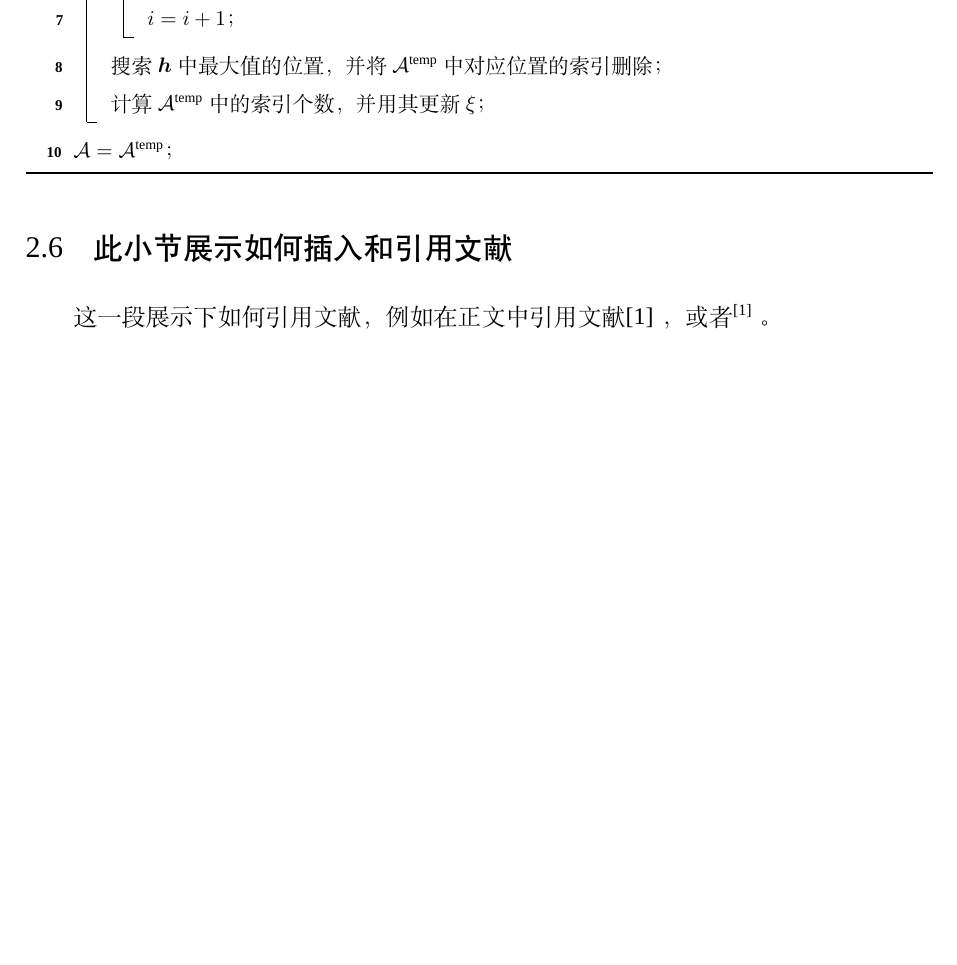
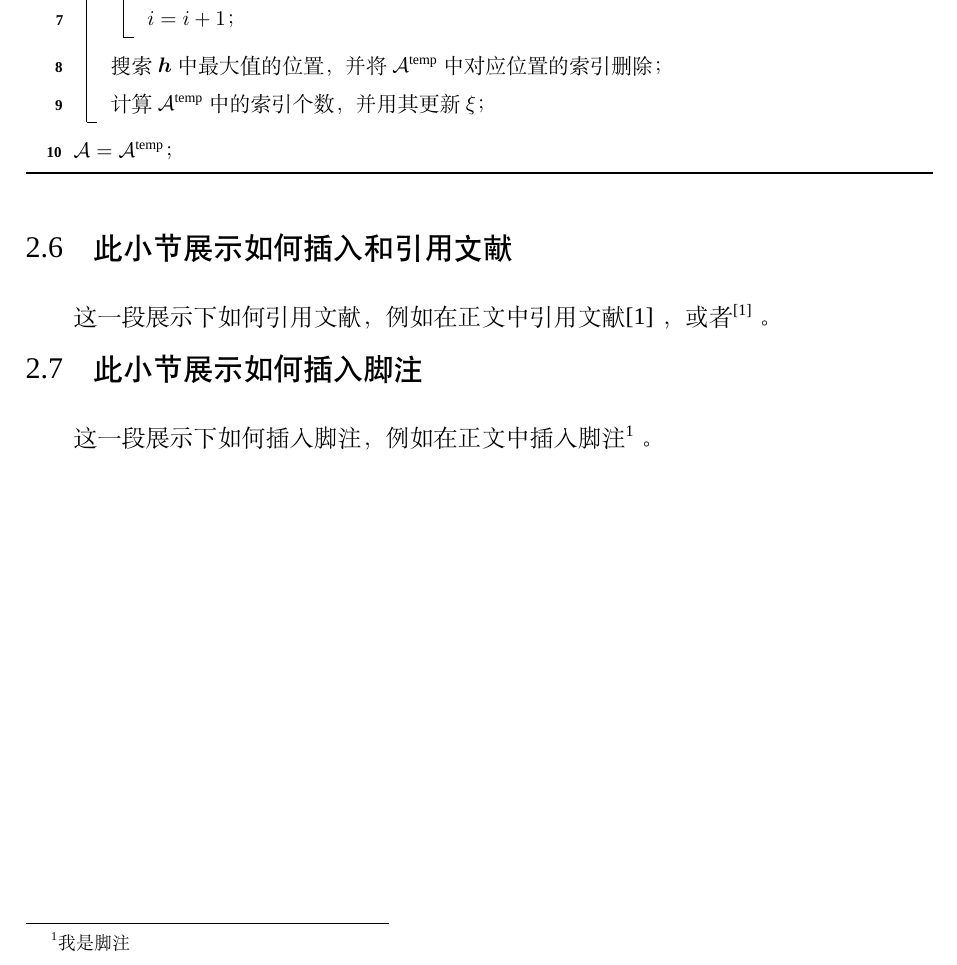
Before and after one commit to daijingixn/CUC-Thesis-Template, a LaTeX thesis (cucthesis.tex, which reads chapters/Chapter 2.tex): part of page 13 of 17, cut so that both start at the same text, the shorter picture padded with empty space. Compiled offline with XeLaTeX; a missing font is replaced by an installed copy or a similar font.

Commit message:
补充了如何添加脚注

```diff
--- a/chapters/Chapter 2.tex
+++ b/chapters/Chapter 2.tex
@@ -89,3 +89,8 @@ ${\mathcal{A}}={\mathcal{A}}^{\text{temp}}$；\\
 \label{sec2.6}
 
 这一段展示下如何引用文献，例如在正文中引用文献\incite{Polar-software1} ，或者\cite{Polar-software1} 。
+
+\section{此小节展示如何插入脚注}
+\label{sec2.6}
+
+这一段展示下如何插入脚注，例如在正文中插入脚注\footnote{我是脚注} 。
```
